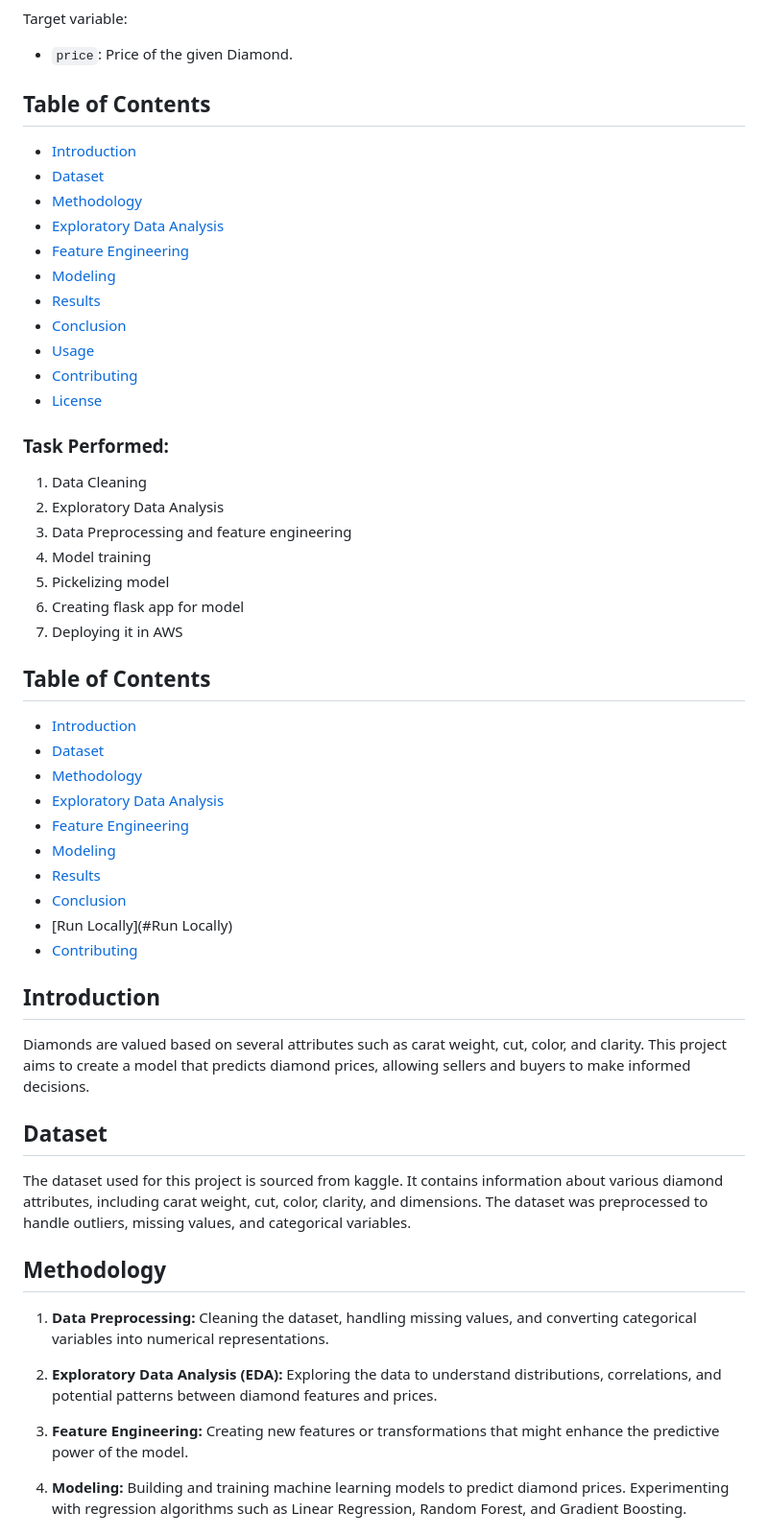
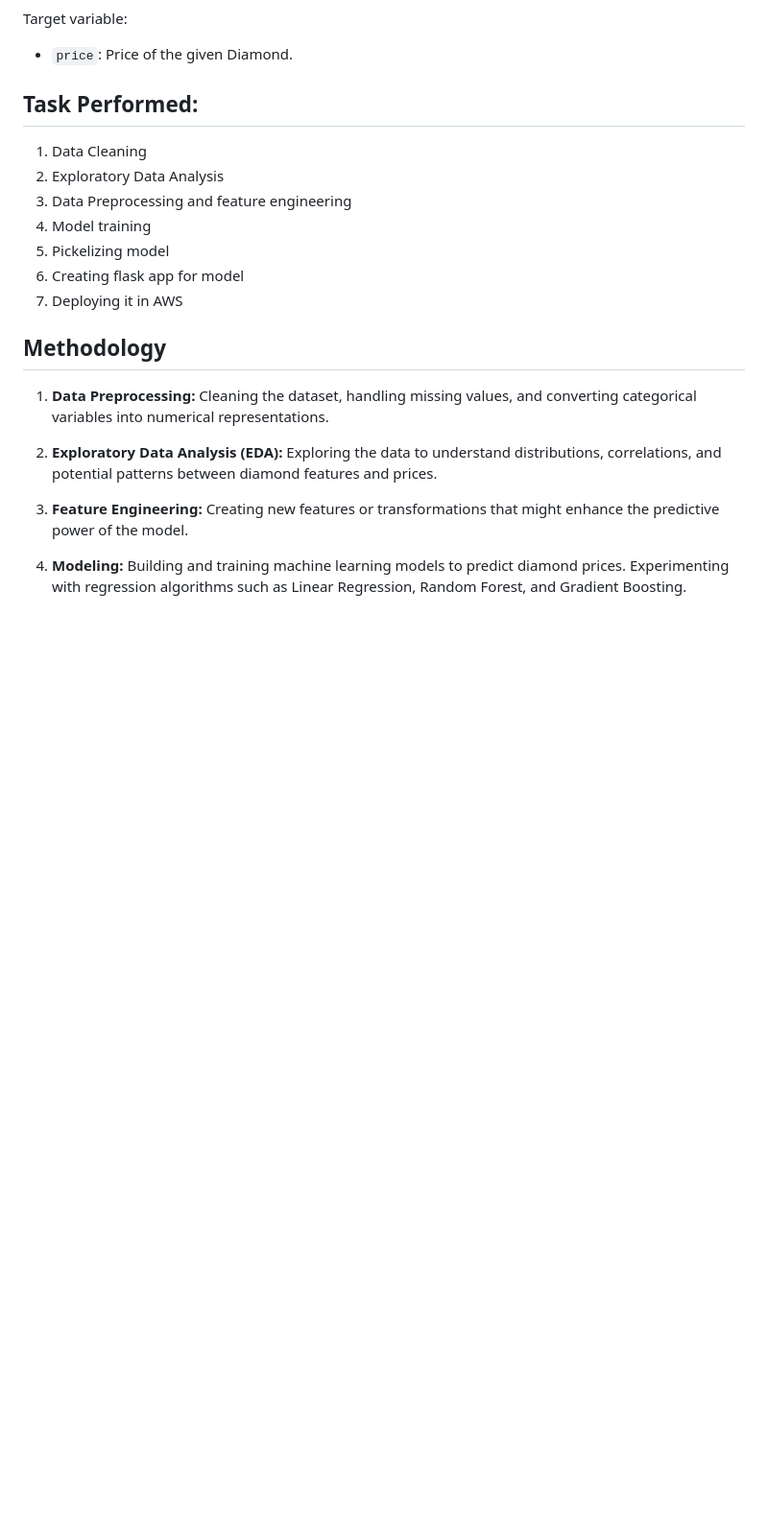
Before and after one commit to vamshikrishnha1/DiamondPriceprediction, a Markdown page: README.md, the part around one of its changes. Shown at 96% size. Rendered like a GitHub page; blank space fills up the shorter version.

Commit message:
first comment

```diff
--- a/README.md
+++ b/README.md
@@ -21,23 +44,7 @@ There are 10 independent variables (including `id`):
 Target variable:
 * `price`: Price of the given Diamond.
 
-
-## Table of Contents
-
-- [Introduction](#introduction)
-- [Dataset](#dataset)
-- [Methodology](#methodology)
-- [Exploratory Data Analysis](#exploratory-data-analysis)
-- [Feature Engineering](#feature-engineering)
-- [Modeling](#modeling)
-- [Results](#results)
-- [Conclusion](#conclusion)
-- [Usage](#usage)
-- [Contributing](#contributing)
-- [License](#license)
-
-
-### Task Performed:
+## Task Performed:
 1. Data Cleaning
 2. Exploratory Data Analysis
 3. Data Preprocessing and feature engineering
@@ -45,29 +52,6 @@ Target variable:
 5. Pickelizing model
 6. Creating flask app for model
 7. Deploying it in AWS
-
-
-## Table of Contents
-
-- [Introduction](#introduction)
-- [Dataset](#dataset)
-- [Methodology](#methodology)
-- [Exploratory Data Analysis](#exploratory-data-analysis)
-- [Feature Engineering](#feature-engineering)
-- [Modeling](#modeling)
-- [Results](#results)
-- [Conclusion](#conclusion)
-- [Run Locally](#Run Locally)
-- [Contributing](#contributing)
-
-
-## Introduction
-
-Diamonds are valued based on several attributes such as carat weight, cut, color, and clarity. This project aims to create a model that predicts diamond prices, allowing sellers and buyers to make informed decisions.
-
-## Dataset
-
-The dataset used for this project is sourced from kaggle. It contains information about various diamond attributes, including carat weight, cut, color, clarity, and dimensions. The dataset was preprocessed to handle outliers, missing values, and categorical variables.
 
 ## Methodology
 
```
Also changed, not shown: other parts of README.md (+25 -2 lines).
